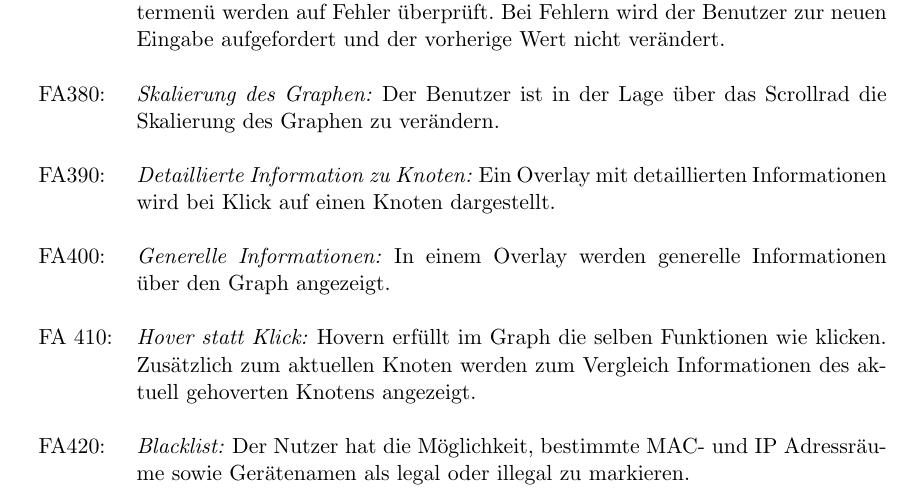
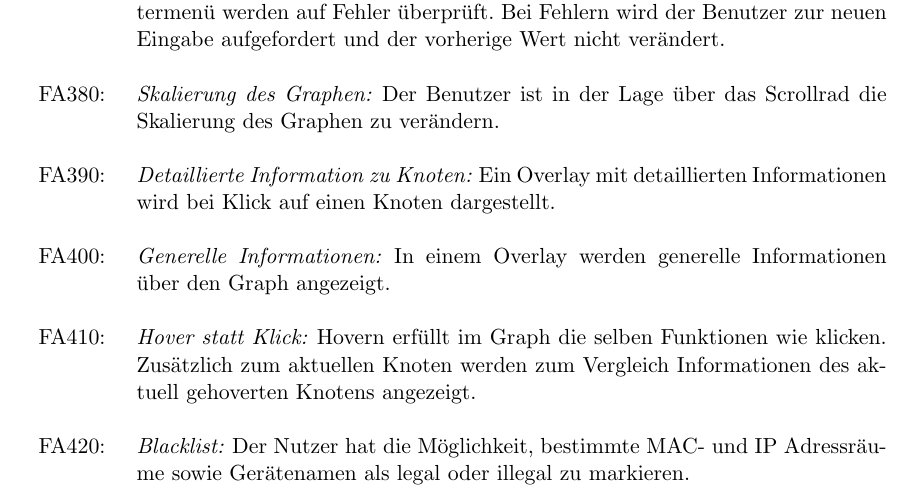
Before and after one commit to truffle-hog/documentation, a LaTeX thesis (requirements/functionalSpecification/functionalSpecificationPS.tex, which reads requirements/functionalSpecification/funktionale.tex): part of page 13 of 25, cut so that both start at the same text. Compiled offline with pdfLaTeX.

Commit message:
minor bug

```diff
--- a/requirements/functionalSpecification/funktionale.tex
+++ b/requirements/functionalSpecification/funktionale.tex
@@ -108,7 +108,7 @@ FA390: & \textit{Detaillierte Information zu Knoten: }Ein Overlay mit detaillier
 
 FA400: & \textit{Generelle Informationen: }In einem Overlay werden generelle Informationen über den Graph angezeigt. \\
 
-FA 410: & \textit{Hover statt Klick: }Hovern erfüllt im Graph die selben Funktionen wie klicken. Zusätzlich zum aktuellen Knoten werden zum Vergleich Informationen des aktuell gehoverten Knotens angezeigt. \\
+FA410: & \textit{Hover statt Klick: }Hovern erfüllt im Graph die selben Funktionen wie klicken. Zusätzlich zum aktuellen Knoten werden zum Vergleich Informationen des aktuell gehoverten Knotens angezeigt. \\
 
 FA420: & \textit{Blacklist: }Der Nutzer hat die Möglichkeit, bestimmte MAC- und IP Adressräume sowie Gerätenamen als legal oder illegal zu markieren. \\
 
```
